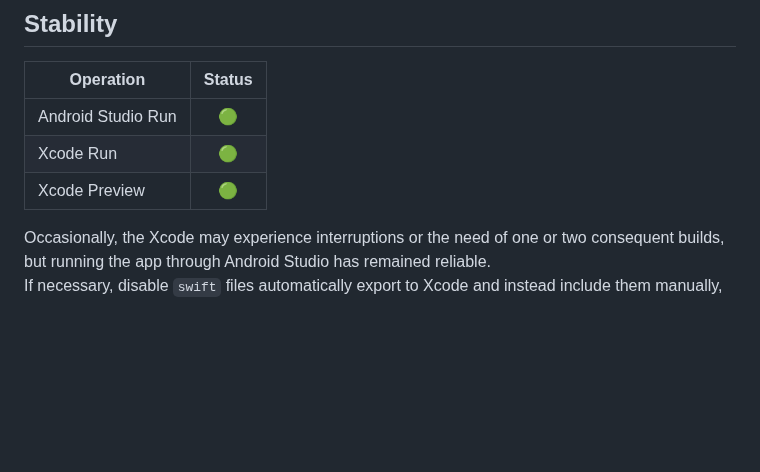
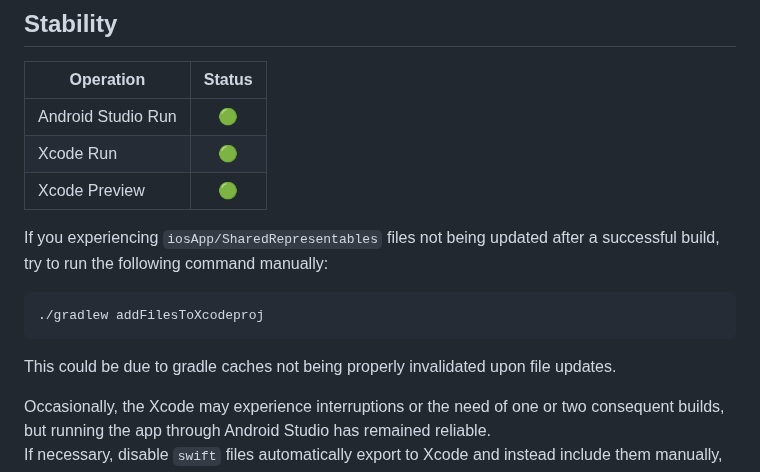
Before and after one commit to GuilhE/KMP-ComposeUIViewController, a Markdown page: README.md, the part around the change. Rendered like a GitHub page; blank space fills up the shorter version.

````diff
--- a/README.md
+++ b/README.md
@@ -180,6 +180,13 @@ You can also find another working sample in <b>Expressus App</b>:</br>
 | Xcode Run              |   🟢   |
 | Xcode Preview          |   🟢   |
 
+If you experiencing `iosApp/SharedRepresentables` files not being updated after a successful build, try to run the following command manually:
+```kotlin
+./gradlew addFilesToXcodeproj
+```
+
+This could be due to gradle caches not being properly invalidated upon file updates.
+
 Occasionally, the Xcode may experience interruptions or the need of one or two consequent builds, but running the app through Android Studio has remained reliable.
 If necessary, disable `swift` files automatically export to Xcode and instead include them manually, all while keeping the advantages of code generation. Simply comment the following line:
 ```kotlin
````
